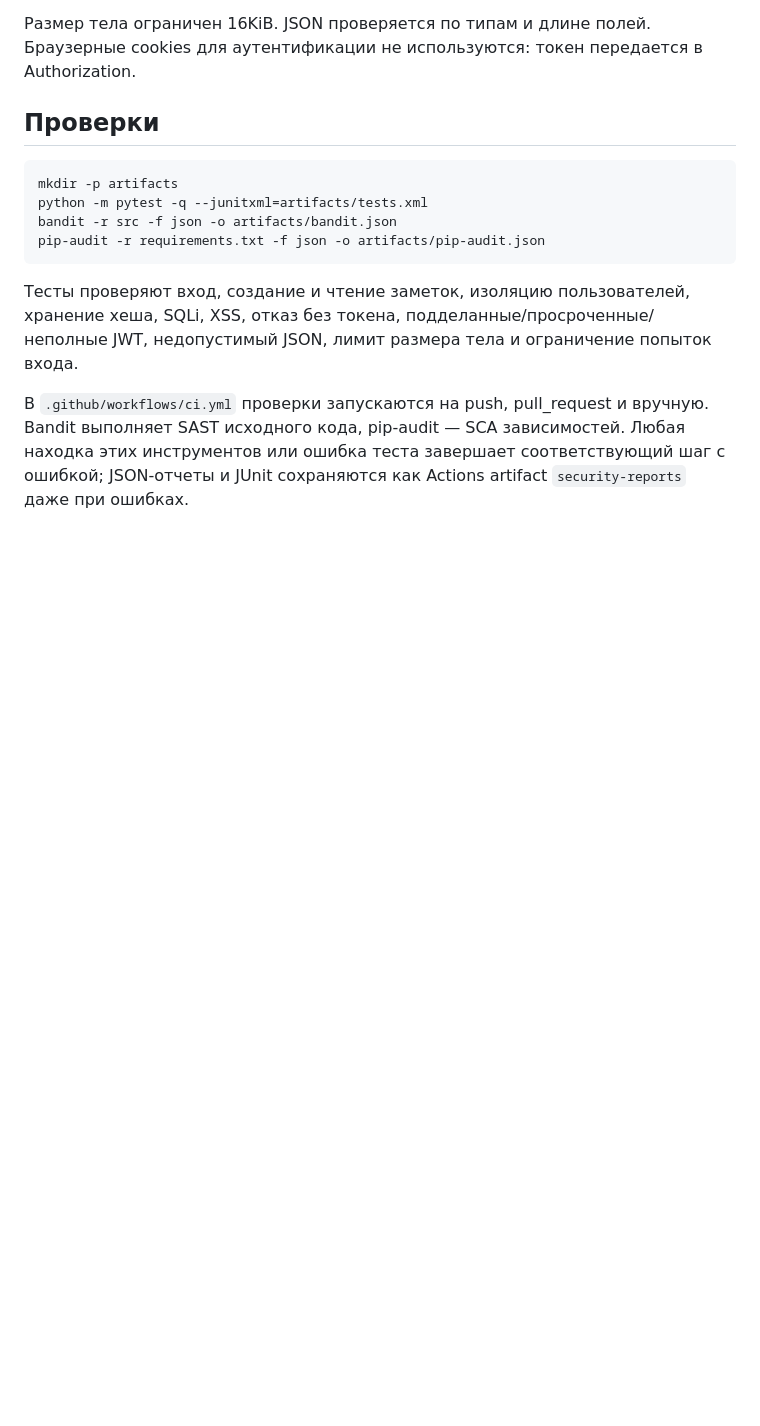
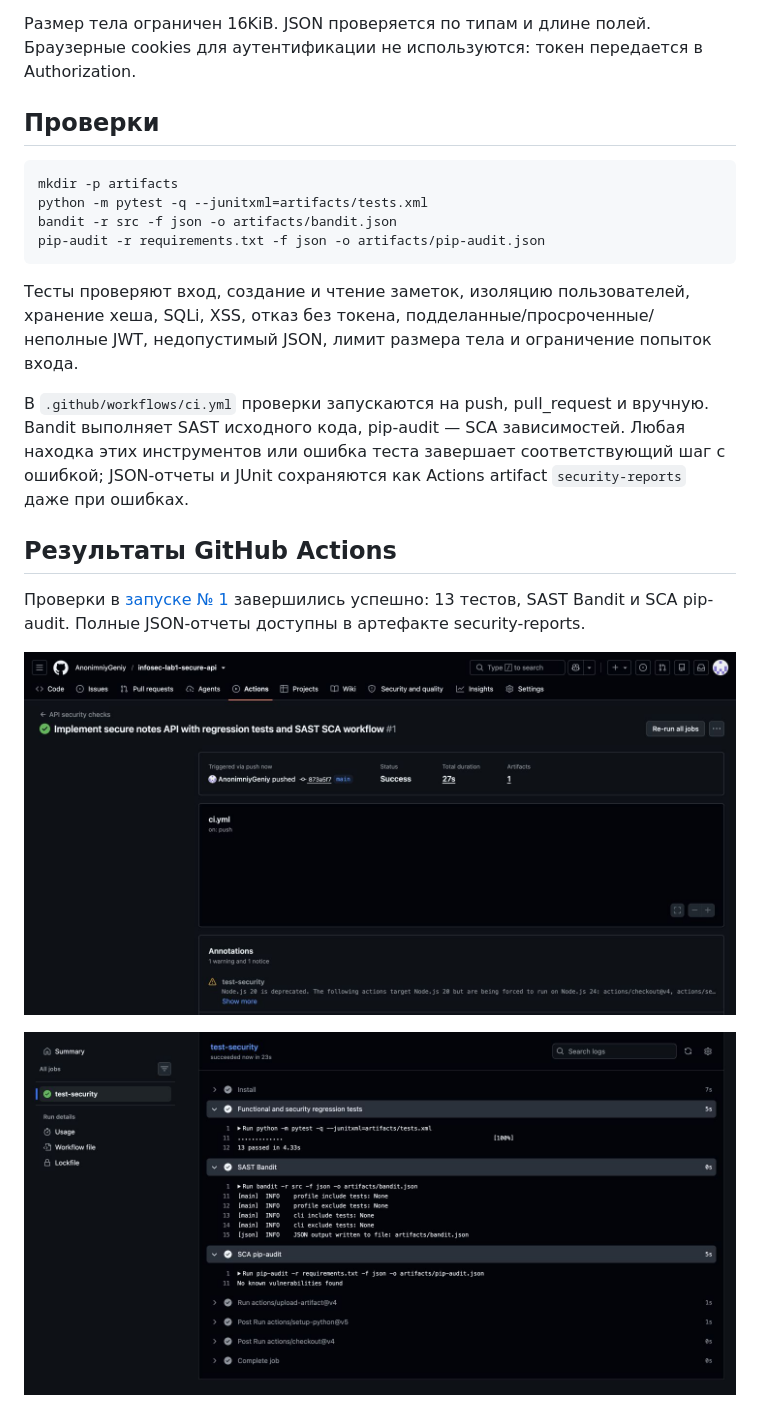
Before and after one commit to AnonimniyGeniy/infosec-lab1-secure-api, a Markdown page: README.md, the part around the change. GitHub-like rendering; pictures changed too: evidence/actions-sca.png (added), evidence/actions-success.png (added); blank space fills up the shorter version.

Commit message:
Document successful security CI with actual Actions screenshots

```diff
--- a/README.md
+++ b/README.md
@@ -55,3 +55,11 @@ pip-audit -r requirements.txt -f json -o artifacts/pip-audit.json
 Тесты проверяют вход, создание и чтение заметок, изоляцию пользователей, хранение хеша, SQLi, XSS, отказ без токена, подделанные/просроченные/неполные JWT, недопустимый JSON, лимит размера тела и ограничение попыток входа.
 
 В `.github/workflows/ci.yml` проверки запускаются на push, pull_request и вручную. Bandit выполняет SAST исходного кода, pip-audit — SCA зависимостей. Любая находка этих инструментов или ошибка теста завершает соответствующий шаг с ошибкой; JSON-отчеты и JUnit сохраняются как Actions artifact `security-reports` даже при ошибках.
+
+## Результаты GitHub Actions
+
+Проверки в [запуске № 1](https://github.com/AnonimniyGeniy/infosec-lab1-secure-api/actions/runs/43739233482) завершились успешно: 13 тестов, SAST Bandit и SCA pip-audit. Полные JSON-отчеты доступны в артефакте security-reports.
+
+![Успешный запуск GitHub Actions](evidence/actions-success.png)
+
+![Результаты тестов, Bandit и pip-audit](evidence/actions-sca.png)
```
